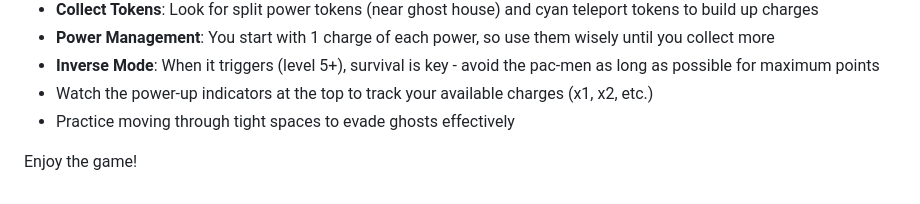
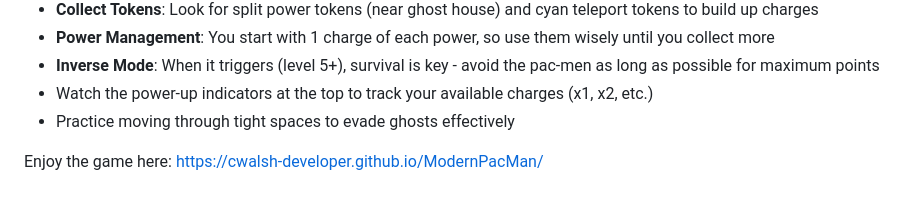
Before and after one commit to cWalsh-developer/ModernPacMan, a Markdown page: README.md, the part around the change. Drawn GitHub-style.

Commit message:
Update game enjoyment link in README

```diff
--- a/README.md
+++ b/README.md
@@ -128,4 +128,4 @@ Recommended browsers: Chrome, Firefox, Edge, Safari (latest versions)
 - Watch the power-up indicators at the top to track your available charges (x1, x2, etc.)
 - Practice moving through tight spaces to evade ghosts effectively
 
-Enjoy the game!
+Enjoy the game here: https://cwalsh-developer.github.io/ModernPacMan/
```
